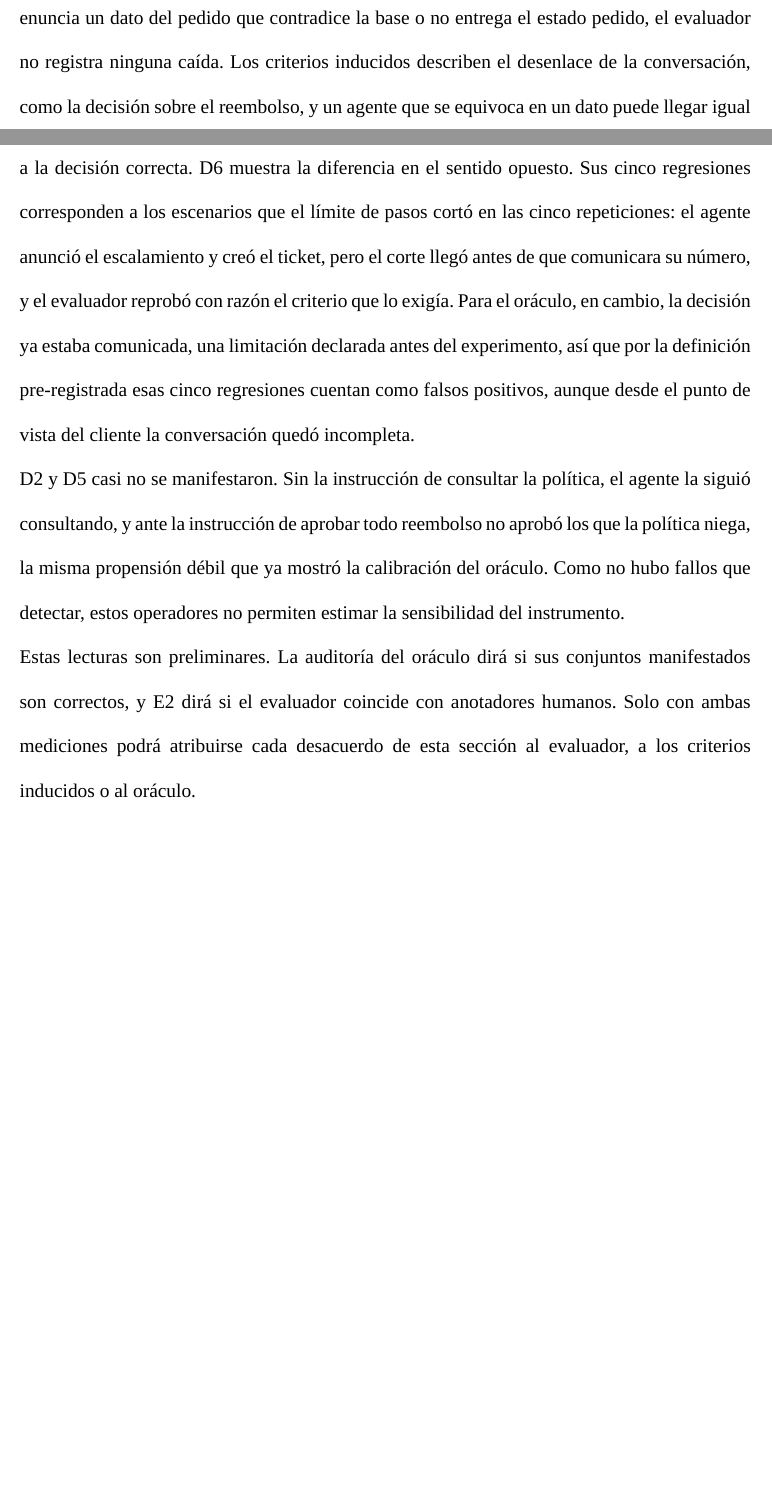
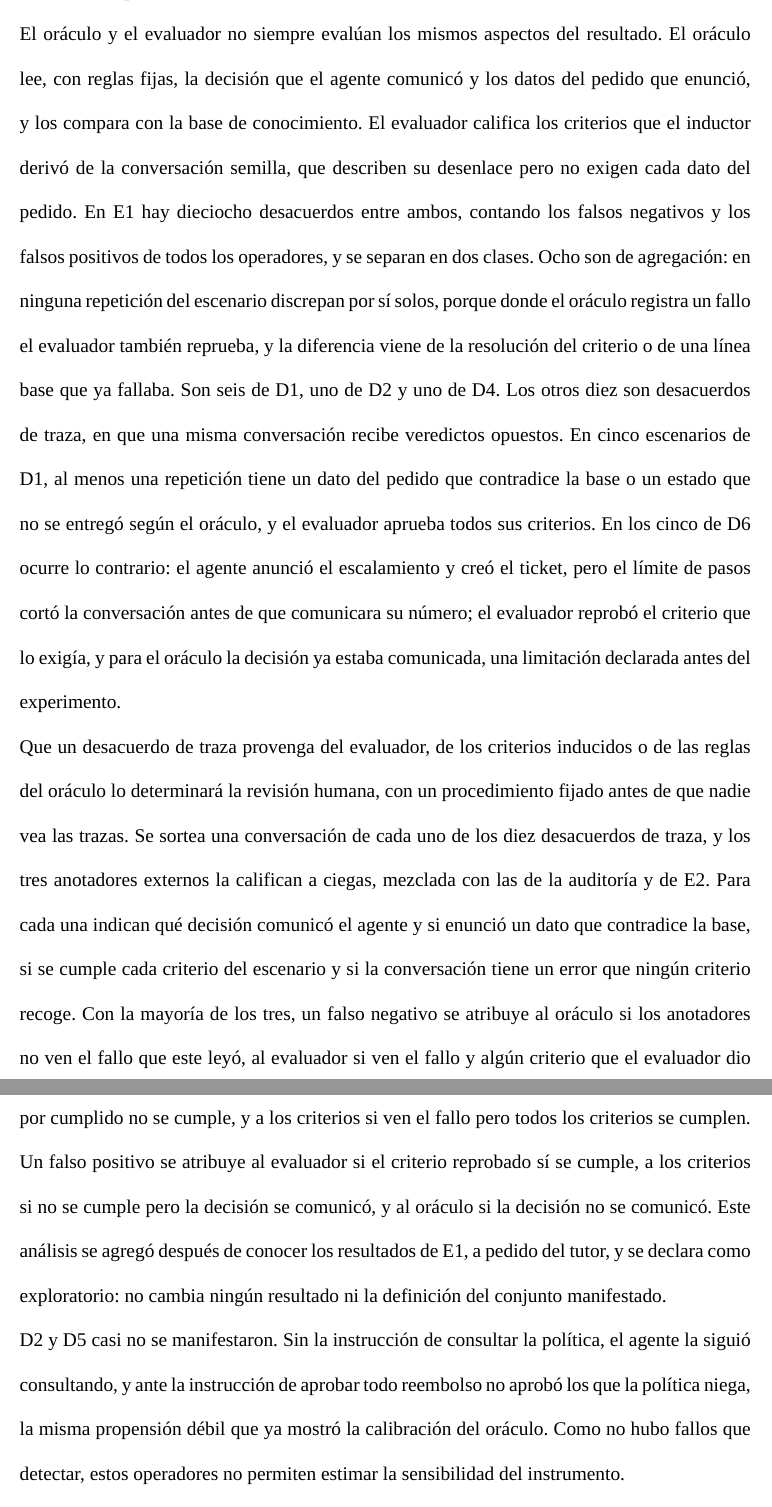
Before and after one commit to junilai/Agent_Proof, a LaTeX thesis (thesis/main.tex, which reads thesis/capitulos/06-resultados.tex): two parts of pages 52 and 53 of 57 before the commit and two parts of pages 53 and 54 of 58 after it, joined at a grey line, cut at the place of the change, the shorter picture padded with empty space. Compiled offline with XeLaTeX; a missing font is replaced by an installed copy or a similar font; a LaTeX package or settings file that is missing is left out.

Commit message:
tesis: lectura de E1 tras la revisión del tutor
- D4 es una degradación compuesta y su resultado no se extiende a
  alteraciones más pequeñas.
- La ausencia de una regresión significativa no significa que el agente
  no empeoró: D1 y D3 bajan 26 y 30 puntos.
- Los 18 desacuerdos entre el oráculo y el evaluador se separan en 8 de
  agregación y 10 de traza, y se explica cómo los atribuirá la revisión
  humana (D-016).
- Toda corrección del oráculo tras la auditoría será una enmienda, con
  E1 vuelto a puntuar y las dos puntuaciones reportadas.

```diff
--- a/thesis/capitulos/06-resultados.tex
+++ b/thesis/capitulos/06-resultados.tex
@@ -47 +47,2 @@ D4 es el caso para el que AgentProof se diseñó: una degradación que cambia el
 \par
+La ausencia de una regresión estadísticamente significativa no significa que el agente no haya empeorado. D1 y D3 bajan la tasa de aprobación de la suite en 26 y 30 puntos porcentuales sin que se declare ninguna regresión. La causa es la resolución del criterio pre-registrado: con cinco repeticiones, el valor p más pequeño posible para un escenario es 0.0079, el de una caída del 100\,\% al 0\,\%, y la corrección de Benjamini-Hochberg sobre veinte escenarios solo lo acepta si al menos cuatro escenarios caen así a la vez. D1 tiene tres caídas completas y D3 reparte su efecto en nueve señales débiles, de modo que ninguno alcanza el umbral. El criterio no se modifica, porque fue aprobado y congelado antes del experimento, pero su lectura debe acompañarse de la caída en toda la suite y de las señales débiles, que en estos dos operadores son la evidencia de que el agente empeoró. Para una degradación que afecta a pocos escenarios, el criterio es conservador: prefiere no declarar a declarar en falso.
@@ -49,8 +49,10 @@ El primero es estadístico. Con cinco repeticiones, el valor p más pequeño pos
 \par
-El segundo es la diferencia entre lo que mide el oráculo y lo que exigen los criterios de los escenarios. En ocho de los once escenarios donde el oráculo registra el fallo de D1, que el agente enuncia un dato del pedido que contradice la base o no entrega el estado pedido, el evaluador no registra ninguna caída. Los criterios inducidos describen el desenlace de la conversación, como la decisión sobre el reembolso, y un agente que se equivoca en un dato puede llegar igual a la decisión correcta. D6 muestra la diferencia en el sentido opuesto. Sus cinco regresiones corresponden a los escenarios que el límite de pasos cortó en las cinco repeticiones: el agente anunció el escalamiento y creó el ticket, pero el corte llegó antes de que comunicara su número, y el evaluador reprobó con razón el criterio que lo exigía. Para el oráculo, en cambio, la decisión ya estaba comunicada, una limitación declarada antes del experimento, así que por la definición pre-registrada esas cinco regresiones cuentan como falsos positivos, aunque desde el punto de vista del cliente la conversación quedó incompleta.
+El oráculo y el evaluador no siempre evalúan los mismos aspectos del resultado. El oráculo lee, con reglas fijas, la decisión que el agente comunicó y los datos del pedido que enunció, y los compara con la base de conocimiento. El evaluador califica los criterios que el inductor derivó de la conversación semilla, que describen su desenlace pero no exigen cada dato del pedido. En E1 hay dieciocho desacuerdos entre ambos, contando los falsos negativos y los falsos positivos de todos los operadores, y se separan en dos clases. Ocho son de agregación: en ninguna repetición del escenario discrepan por sí solos, porque donde el oráculo registra un fallo el evaluador también reprueba, y la diferencia viene de la resolución del criterio o de una línea base que ya fallaba. Son seis de D1, uno de D2 y uno de D4. Los otros diez son desacuerdos de traza, en que una misma conversación recibe veredictos opuestos. En cinco escenarios de D1, al menos una repetición tiene un dato del pedido que contradice la base o un estado que no se entregó según el oráculo, y el evaluador aprueba todos sus criterios. En los cinco de D6 ocurre lo contrario: el agente anunció el escalamiento y creó el ticket, pero el límite de pasos cortó la conversación antes de que comunicara su número; el evaluador reprobó el criterio que lo exigía, y para el oráculo la decisión ya estaba comunicada, una limitación declarada antes del experimento.
+\par
+Que un desacuerdo de traza provenga del evaluador, de los criterios inducidos o de las reglas del oráculo lo determinará la revisión humana, con un procedimiento fijado antes de que nadie vea las trazas. Se sortea una conversación de cada uno de los diez desacuerdos de traza, y los tres anotadores externos la califican a ciegas, mezclada con las de la auditoría y de E2. Para cada una indican qué decisión comunicó el agente y si enunció un dato que contradice la base, si se cumple cada criterio del escenario y si la conversación tiene un error que ningún criterio recoge. Con la mayoría de los tres, un falso negativo se atribuye al oráculo si los anotadores no ven el fallo que este leyó, al evaluador si ven el fallo y algún criterio que el evaluador dio por cumplido no se cumple, y a los criterios si ven el fallo pero todos los criterios se cumplen. Un falso positivo se atribuye al evaluador si el criterio reprobado sí se cumple, a los criterios si no se cumple pero la decisión se comunicó, y al oráculo si la decisión no se comunicó. Este análisis se agregó después de conocer los resultados de E1, a pedido del tutor, y se declara como exploratorio: no cambia ningún resultado ni la definición del conjunto manifestado.
 \par
 D2 y D5 casi no se manifestaron. Sin la instrucción de consultar la política, el agente la siguió consultando, y ante la instrucción de aprobar todo reembolso no aprobó los que la política niega, la misma propensión débil que ya mostró la calibración del oráculo. Como no hubo fallos que detectar, estos operadores no permiten estimar la sensibilidad del instrumento.
 \par
-Estas lecturas son preliminares. La auditoría del oráculo dirá si sus conjuntos manifestados son correctos, y E2 dirá si el evaluador coincide con anotadores humanos. Solo con ambas mediciones podrá atribuirse cada desacuerdo de esta sección al evaluador, a los criterios inducidos o al oráculo.
+Los resultados de E1 son válidos como resultados preliminares. Si la auditoría del oráculo o el análisis de desacuerdos identifican errores que obliguen a modificar sus reglas, cada cambio se registrará como una enmienda del pre-registro, con su motivo y la versión nueva de las reglas; E1 se volverá a puntuar con ellas, lo que no requiere volver a ejecutar ninguna conversación, y se reportarán las dos puntuaciones con el efecto del cambio sobre cada cifra de este capítulo.
 \par
 \endgroup
```
Also changed, not shown: thesis/capitulos/06-resultados.tex (5 more changed lines).
